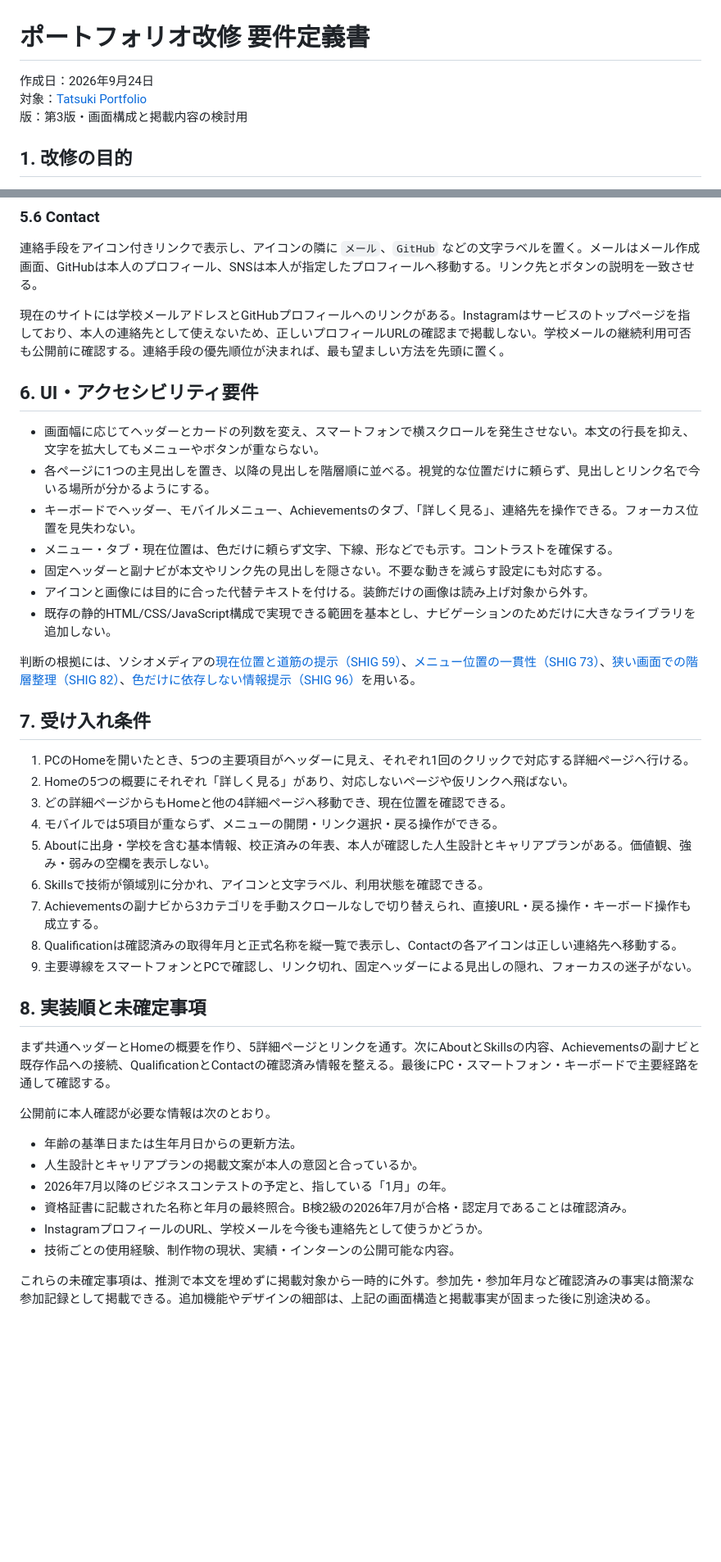
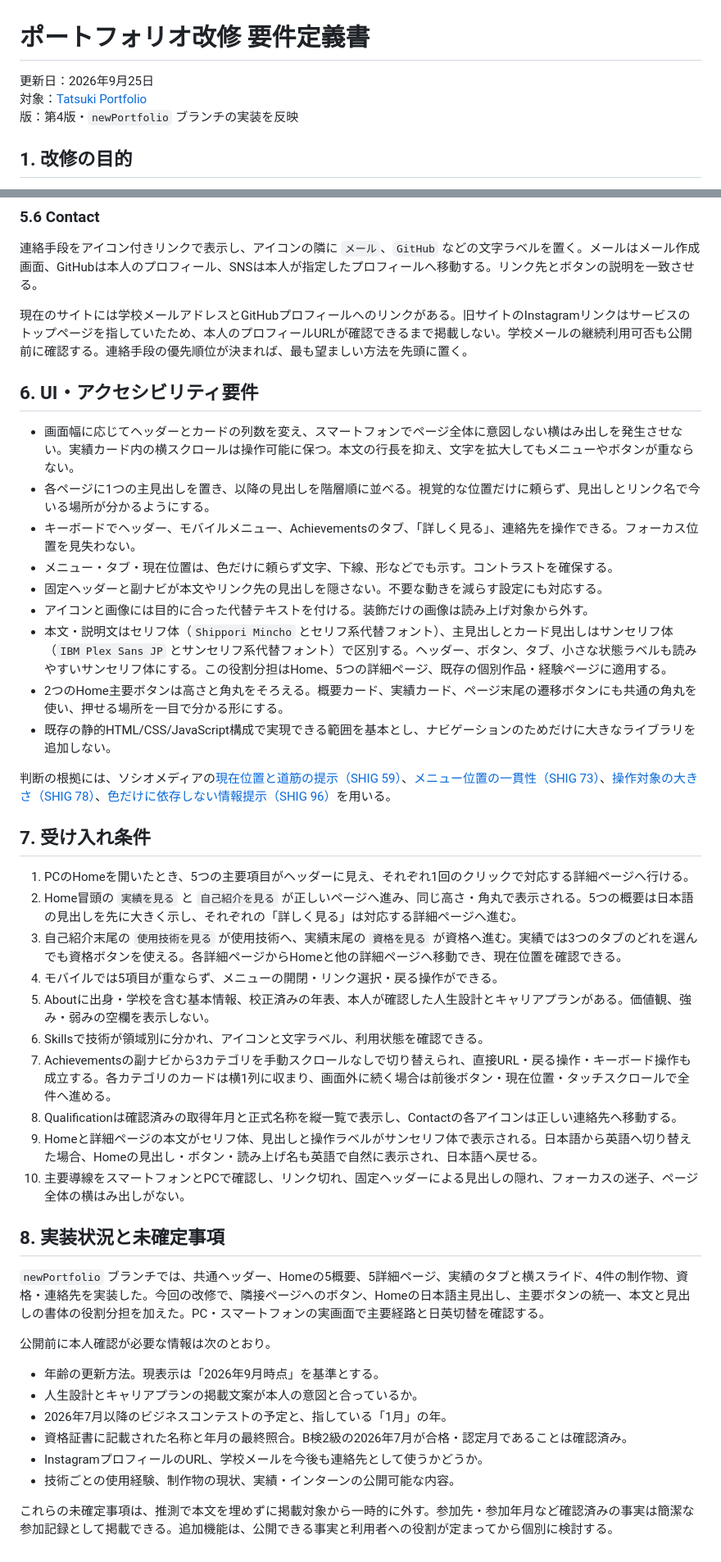
Before and after one commit to OgawaTatsukicreator/tatsuki.github.io, a Markdown page: Mypage/portfolio-renewal-requirements.md, 2 parts joined by grey strips. Shown at 82% size. Drawn GitHub-style; blank space fills up the shorter version.

Commit message:
Update portfolio requirements to match current design

```diff
--- a/Mypage/portfolio-renewal-requirements.md
+++ b/Mypage/portfolio-renewal-requirements.md
@@ -1,8 +1,8 @@
 # ポートフォリオ改修 要件定義書
 
-作成日：2026年9月24日
-対象：[Tatsuki Portfolio](https://github.com/OgawaTatsukicreator/tatsuki.github.io)
-版：第3版・画面構成と掲載内容の検討用
+更新日：2026年9月25日<br>
+対象：[Tatsuki Portfolio](https://github.com/OgawaTatsukicreator/tatsuki.github.io)<br>
+版：第4版・`newPortfolio` ブランチの実装を反映
 
 ## 1. 改修の目的
 
@@ -192,43 +201,46 @@ Web上では上記の短文を使い、本人の詳細な箇条書きをその
 
 連絡手段をアイコン付きリンクで表示し、アイコンの隣に `メール`、`GitHub` などの文字ラベルを置く。メールはメール作成画面、GitHubは本人のプロフィール、SNSは本人が指定したプロフィールへ移動する。リンク先とボタンの説明を一致させる。
 
-現在のサイトには学校メールアドレスとGitHubプロフィールへのリンクがある。Instagramはサービスのトップページを指しており、本人の連絡先として使えないため、正しいプロフィールURLの確認まで掲載しない。学校メールの継続利用可否も公開前に確認する。連絡手段の優先順位が決まれば、最も望ましい方法を先頭に置く。
+現在のサイトには学校メールアドレスとGitHubプロフィールへのリンクがある。旧サイトのInstagramリンクはサービスのトップページを指していたため、本人のプロフィールURLが確認できるまで掲載しない。学校メールの継続利用可否も公開前に確認する。連絡手段の優先順位が決まれば、最も望ましい方法を先頭に置く。
 
 ## 6. UI・アクセシビリティ要件
 
-- 画面幅に応じてヘッダーとカードの列数を変え、スマートフォンで横スクロールを発生させない。本文の行長を抑え、文字を拡大してもメニューやボタンが重ならない。
+- 画面幅に応じてヘッダーとカードの列数を変え、スマートフォンでページ全体に意図しない横はみ出しを発生させない。実績カード内の横スクロールは操作可能に保つ。本文の行長を抑え、文字を拡大してもメニューやボタンが重ならない。
 - 各ページに1つの主見出しを置き、以降の見出しを階層順に並べる。視覚的な位置だけに頼らず、見出しとリンク名で今いる場所が分かるようにする。
 - キーボードでヘッダー、モバイルメニュー、Achievementsのタブ、「詳しく見る」、連絡先を操作できる。フォーカス位置を見失わない。
 - メニュー・タブ・現在位置は、色だけに頼らず文字、下線、形などでも示す。コントラストを確保する。
 - 固定ヘッダーと副ナビが本文やリンク先の見出しを隠さない。不要な動きを減らす設定にも対応する。
 - アイコンと画像には目的に合った代替テキストを付ける。装飾だけの画像は読み上げ対象から外す。
+- 本文・説明文はセリフ体（`Shippori Mincho` とセリフ系代替フォント）、主見出しとカード見出しはサンセリフ体（`IBM Plex Sans JP` とサンセリフ系代替フォント）で区別する。ヘッダー、ボタン、タブ、小さな状態ラベルも読みやすいサンセリフ体にする。この役割分担はHome、5つの詳細ページ、既存の個別作品・経験ページに適用する。
+- 2つのHome主要ボタンは高さと角丸をそろえる。概要カード、実績カード、ページ末尾の遷移ボタンにも共通の角丸を使い、押せる場所を一目で分かる形にする。
 - 既存の静的HTML/CSS/JavaScript構成で実現できる範囲を基本とし、ナビゲーションのためだけに大きなライブラリを追加しない。
 
-判断の根拠には、ソシオメディアの[現在位置と道筋の提示（SHIG 59）](https://www.sociomedia.co.jp/9623)、[メニュー位置の一貫性（SHIG 73）](https://www.sociomedia.co.jp/9762)、[狭い画面での階層整理（SHIG 82）](https://www.sociomedia.co.jp/9801)、[色だけに依存しない情報提示（SHIG 96）](https://www.sociomedia.co.jp/9907)を用いる。
+判断の根拠には、ソシオメディアの[現在位置と道筋の提示（SHIG 59）](https://www.sociomedia.co.jp/9623)、[メニュー位置の一貫性（SHIG 73）](https://www.sociomedia.co.jp/9762)、[操作対象の大きさ（SHIG 78）](https://www.sociomedia.co.jp/9786)、[色だけに依存しない情報提示（SHIG 96）](https://www.sociomedia.co.jp/9907)を用いる。
 
 ## 7. 受け入れ条件
 
 1. PCのHomeを開いたとき、5つの主要項目がヘッダーに見え、それぞれ1回のクリックで対応する詳細ページへ行ける。
-2. Homeの5つの概要にそれぞれ「詳しく見る」があり、対応しないページや仮リンクへ飛ばない。
-3. どの詳細ページからもHomeと他の4詳細ページへ移動でき、現在位置を確認できる。
+2. Home冒頭の `実績を見る` と `自己紹介を見る` が正しいページへ進み、同じ高さ・角丸で表示される。5つの概要は日本語の見出しを先に大きく示し、それぞれの「詳しく見る」は対応する詳細ページへ進む。
+3. 自己紹介末尾の `使用技術を見る` が使用技術へ、実績末尾の `資格を見る` が資格へ進む。実績では3つのタブのどれを選んでも資格ボタンを使える。各詳細ページからHomeと他の詳細ページへ移動でき、現在位置を確認できる。
 4. モバイルでは5項目が重ならず、メニューの開閉・リンク選択・戻る操作ができる。
 5. Aboutに出身・学校を含む基本情報、校正済みの年表、本人が確認した人生設計とキャリアプランがある。価値観、強み・弱みの空欄を表示しない。
 6. Skillsで技術が領域別に分かれ、アイコンと文字ラベル、利用状態を確認できる。
-7. Achievementsの副ナビから3カテゴリを手動スクロールなしで切り替えられ、直接URL・戻る操作・キーボード操作も成立する。
+7. Achievementsの副ナビから3カテゴリを手動スクロールなしで切り替えられ、直接URL・戻る操作・キーボード操作も成立する。各カテゴリのカードは横1列に収まり、画面外に続く場合は前後ボタン・現在位置・タッチスクロールで全件へ進める。
 8. Qualificationは確認済みの取得年月と正式名称を縦一覧で表示し、Contactの各アイコンは正しい連絡先へ移動する。
-9. 主要導線をスマートフォンとPCで確認し、リンク切れ、固定ヘッダーによる見出しの隠れ、フォーカスの迷子がない。
+9. Homeと詳細ページの本文がセリフ体、見出しと操作ラベルがサンセリフ体で表示される。日本語から英語へ切り替えた場合、Homeの見出し・ボタン・読み上げ名も英語で自然に表示され、日本語へ戻せる。
+10. 主要導線をスマートフォンとPCで確認し、リンク切れ、固定ヘッダーによる見出しの隠れ、フォーカスの迷子、ページ全体の横はみ出しがない。
 
-## 8. 実装順と未確定事項
+## 8. 実装状況と未確定事項
 
-まず共通ヘッダーとHomeの概要を作り、5詳細ページとリンクを通す。次にAboutとSkillsの内容、Achievementsの副ナビと既存作品への接続、QualificationとContactの確認済み情報を整える。最後にPC・スマートフォン・キーボードで主要経路を通して確認する。
+`newPortfolio` ブランチでは、共通ヘッダー、Homeの5概要、5詳細ページ、実績のタブと横スライド、4件の制作物、資格・連絡先を実装した。今回の改修で、隣接ページへのボタン、Homeの日本語主見出し、主要ボタンの統一、本文と見出しの書体の役割分担を加えた。PC・スマートフォンの実画面で主要経路と日英切替を確認する。
 
 公開前に本人確認が必要な情報は次のとおり。
 
-- 年齢の基準日または生年月日からの更新方法。
+- 年齢の更新方法。現表示は「2026年9月時点」を基準とする。
 - 人生設計とキャリアプランの掲載文案が本人の意図と合っているか。
 - 2026年7月以降のビジネスコンテストの予定と、指している「1月」の年。
 - 資格証書に記載された名称と年月の最終照合。B検2級の2026年7月が合格・認定月であることは確認済み。
 - InstagramプロフィールのURL、学校メールを今後も連絡先として使うかどうか。
 - 技術ごとの使用経験、制作物の現状、実績・インターンの公開可能な内容。
 
-これらの未確定事項は、推測で本文を埋めずに掲載対象から一時的に外す。参加先・参加年月など確認済みの事実は簡潔な参加記録として掲載できる。追加機能やデザインの細部は、上記の画面構造と掲載事実が固まった後に別途決める。
+これらの未確定事項は、推測で本文を埋めずに掲載対象から一時的に外す。参加先・参加年月など確認済みの事実は簡潔な参加記録として掲載できる。追加機能は、公開できる事実と利用者への役割が定まってから個別に検討する。
```
Also changed, not shown: other parts of Mypage/portfolio-renewal-requirements.md (+32 -23 lines), README.md (+3 -2 lines).
